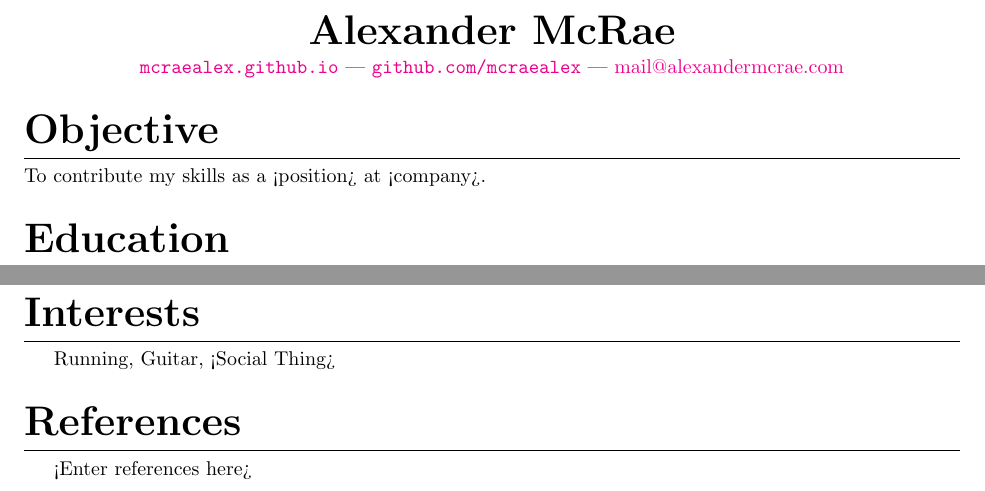
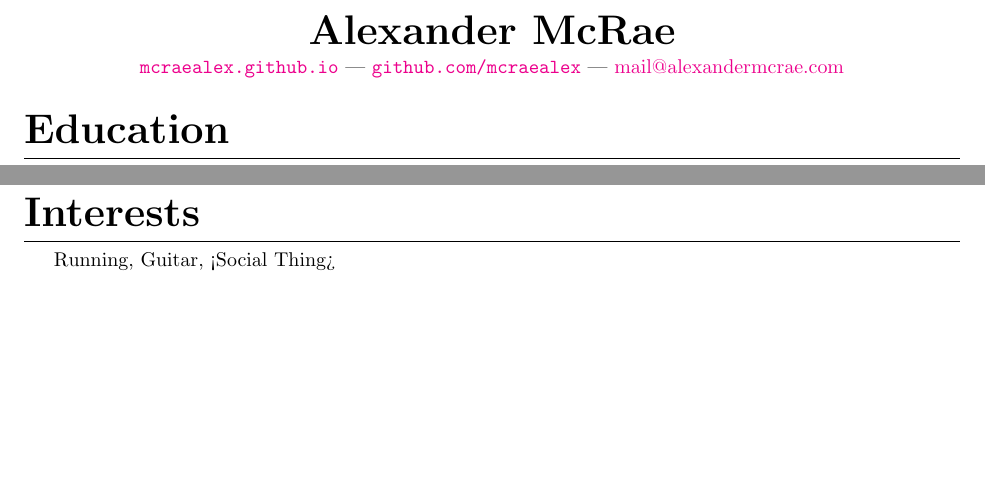
Before and after one commit to McRaeAlex/Resume, a LaTeX CV (Resume.tex): two parts of pages 1 and 2 of 2, joined at a grey line, cut so that both start at the same text, the shorter picture padded with empty space. Compiled offline with pdfLaTeX.

Commit message:
removed objective and references

```diff
--- a/Resume.tex
+++ b/Resume.tex
@@ -59,10 +59,6 @@
 \author{Alexander McRae}
 
 \maketitle
-
-\section{Objective}
-
-\noindent To contribute my skills as a <position> at <company>.
 
 \section{Education}
 
@@ -142,8 +138,4 @@ Gained experience working with a large team and many different sub teams.
 
 Running, Guitar, <Social Thing>
 
-\section{References}
-
-<Enter references here>
-
 \end{document}
```
Also changed, not shown: Resume.pdf.
